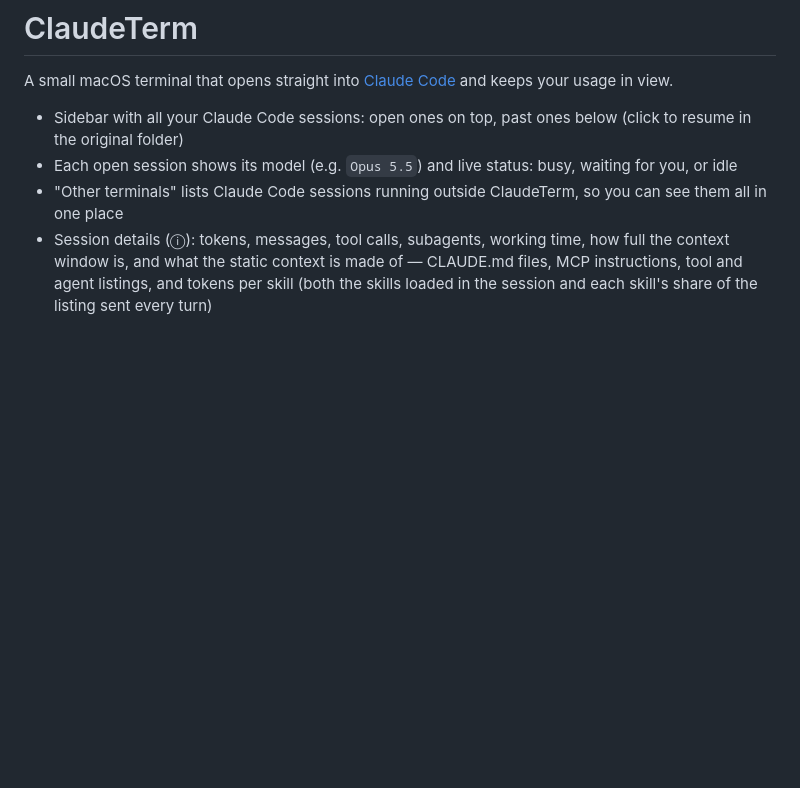
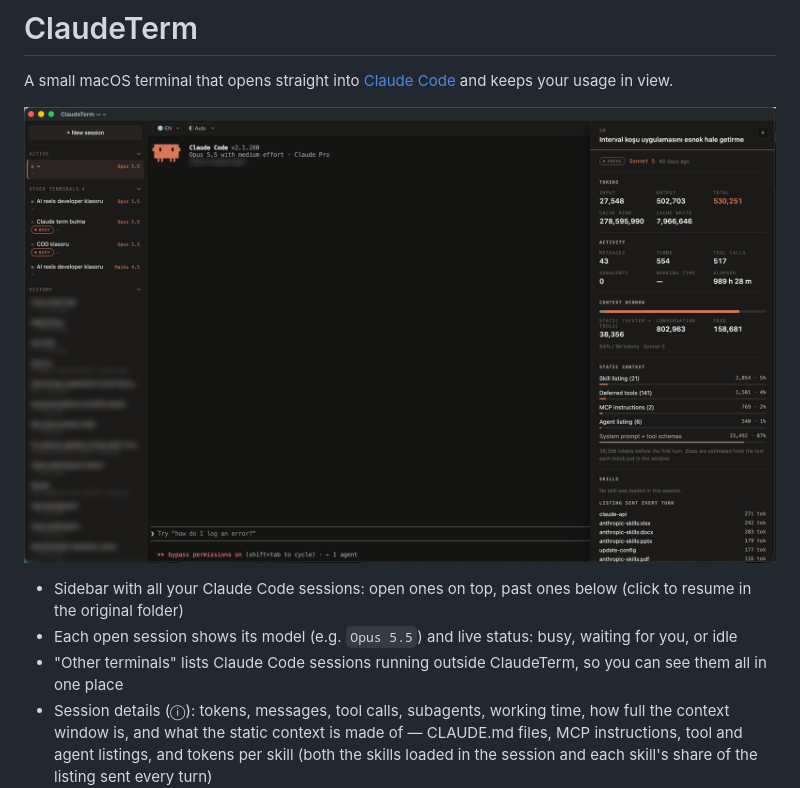
Before and after one commit to eyupcimen/claude-term, a Markdown page: README.md, the part around the change. Rendered like a GitHub page; pictures changed too: docs/screenshot.png (added); blank space fills up the shorter version.

Commit message:
README: add screenshot
Co-Authored-By: Claude Opus 5.5 <noreply@anthropic.com>

```diff
--- a/README.md
+++ b/README.md
@@ -1,6 +1,8 @@
 # ClaudeTerm
 
 A small macOS terminal that opens straight into [Claude Code](https://claude.com/claude-code) and keeps your usage in view.
+
+![ClaudeTerm: sessions with model and live status on the left, Claude Code in the middle, session details on the right](docs/screenshot.png)
 
 - Sidebar with all your Claude Code sessions: open ones on top, past ones below (click to resume in the original folder)
 - Each open session shows its model (e.g. `Opus 5.5`) and live status: busy, waiting for you, or idle
```
